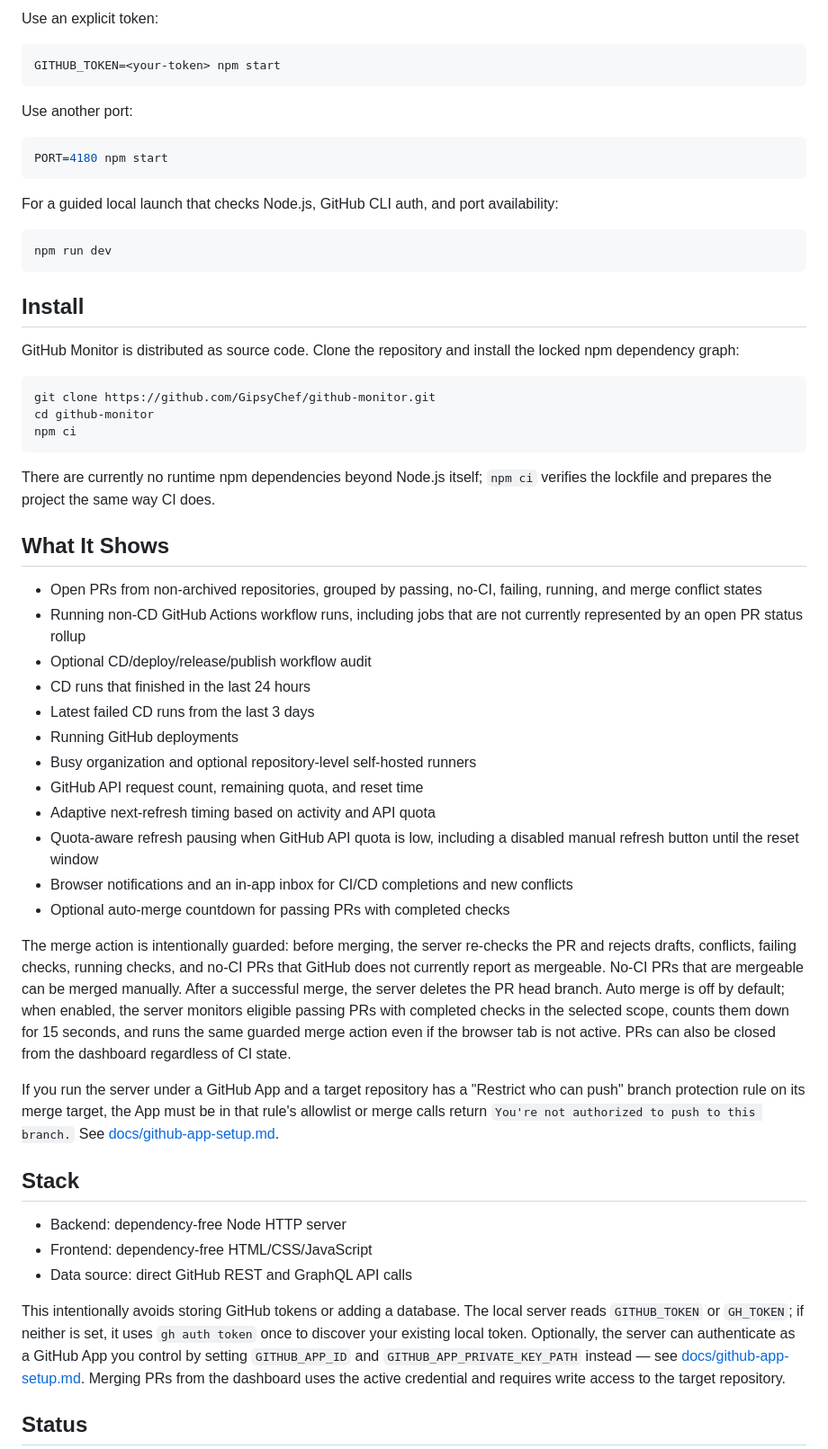
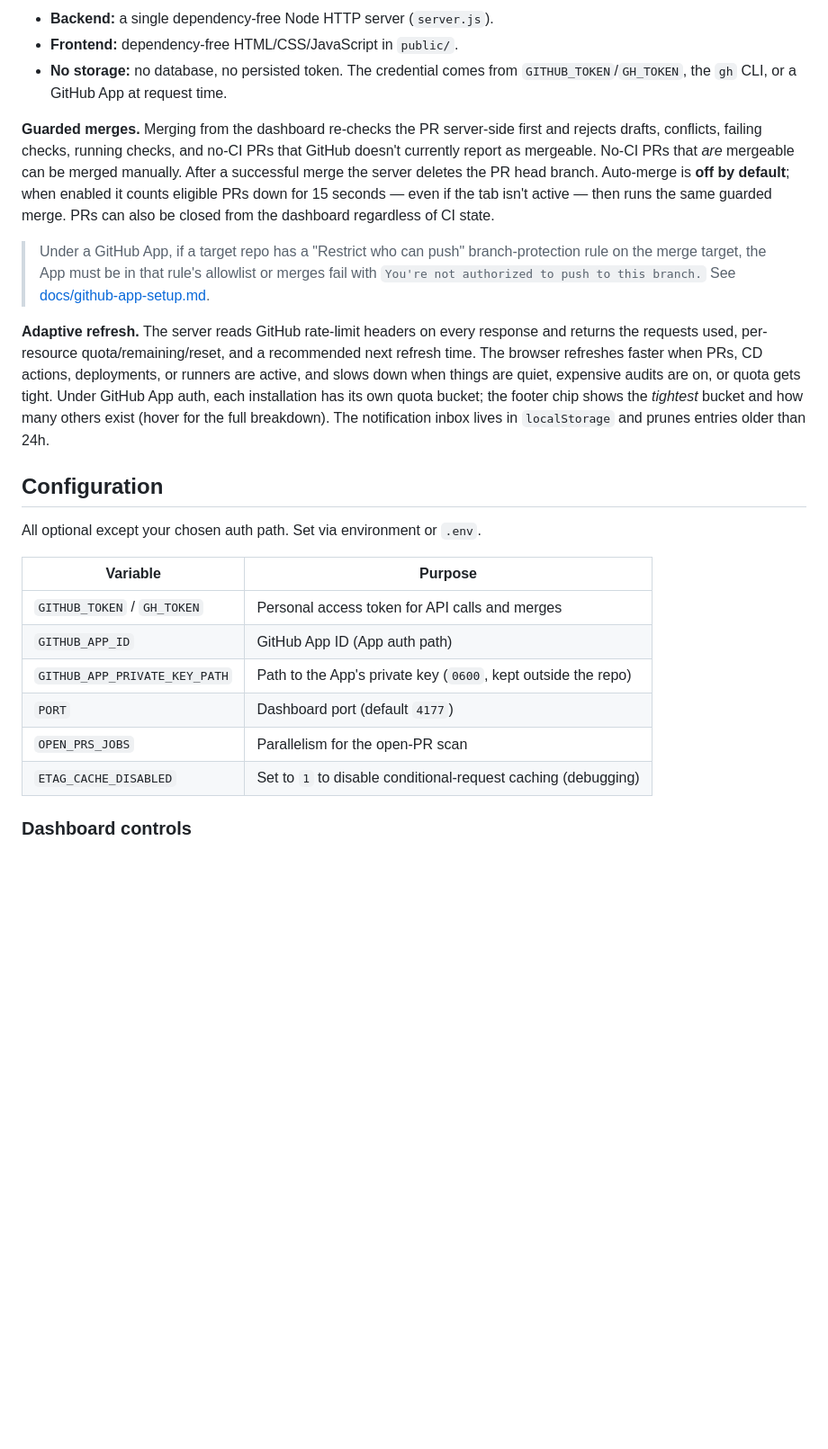
Before and after one commit to GipsyChef/github-monitor, a Markdown page: README.md, the part around one of its changes. Shown at 90% size. Drawn GitHub-style; blank space fills up the shorter version.

````diff
--- a/README.md
+++ b/README.md
@@ -44,61 +113,27 @@ http://127.0.0.1:4177
 ```
 
-Use an explicit token:
+- **Backend:** a single dependency-free Node HTTP server (`server.js`).
+- **Frontend:** dependency-free HTML/CSS/JavaScript in `public/`.
+- **No storage:** no database, no persisted token. The credential comes from `GITHUB_TOKEN`/`GH_TOKEN`, the `gh` CLI, or a GitHub App at request time.
 
-```bash
-GITHUB_TOKEN=<your-token> npm start
-```
+**Guarded merges.** Merging from the dashboard re-checks the PR server-side first and rejects drafts, conflicts, failing checks, running checks, and no-CI PRs that GitHub doesn't currently report as mergeable. No-CI PRs that *are* mergeable can be merged manually. After a successful merge the server deletes the PR head branch. Auto-merge is **off by default**; when enabled it counts eligible PRs down for 15 seconds — even if the tab isn't active — then runs the same guarded merge. PRs can also be closed from the dashboard regardless of CI state.
 
-Use another port:
+> Under a GitHub App, if a target repo has a "Restrict who can push" branch-protection rule on the merge target, the App must be in that rule's allowlist or merges fail with `You're not authorized to push to this branch.` See [docs/github-app-setup.md](docs/github-app-setup.md#step-6--allow-the-app-through-branch-protection-push-restrictions).
 
-```bash
-PORT=4180 npm start
-```
+**Adaptive refresh.** The server reads GitHub rate-limit headers on every response and returns the requests used, per-resource quota/remaining/reset, and a recommended next refresh time. The browser refreshes faster when PRs, CD actions, deployments, or runners are active, and slows down when things are quiet, expensive audits are on, or quota gets tight. Under GitHub App auth, each installation has its own quota bucket; the footer chip shows the *tightest* bucket and how many others exist (hover for the full breakdown). The notification inbox lives in `localStorage` and prunes entries older than 24h.
 
-For a guided local launch that checks Node.js, GitHub CLI auth, and port availability:
+## Configuration
 
-```bash
-npm run dev
-```
+All optional except your chosen auth path. Set via environment or `.env`.
 
-## Install
+| Variable | Purpose |
+|---|---|
+| `GITHUB_TOKEN` / `GH_TOKEN` | Personal access token for API calls and merges |
+| `GITHUB_APP_ID` | GitHub App ID (App auth path) |
+| `GITHUB_APP_PRIVATE_KEY_PATH` | Path to the App's private key (`0600`, kept outside the repo) |
+| `PORT` | Dashboard port (default `4177`) |
+| `OPEN_PRS_JOBS` | Parallelism for the open-PR scan |
+| `ETAG_CACHE_DISABLED` | Set to `1` to disable conditional-request caching (debugging) |
 
-GitHub Monitor is distributed as source code. Clone the repository and install the locked npm dependency graph:
+### Dashboard controls
 
-```bash
-git clone https://github.com/GipsyChef/github-monitor.git
-cd github-monitor
-npm ci
-```
-
-There are currently no runtime npm dependencies beyond Node.js itself; `npm ci` verifies the lockfile and prepares the project the same way CI does.
-
-## What It Shows
-
-- Open PRs from non-archived repositories, grouped by passing, no-CI, failing, running, and merge conflict states
-- Running non-CD GitHub Actions workflow runs, including jobs that are not currently represented by an open PR status rollup
-- Optional CD/deploy/release/publish workflow audit
-- CD runs that finished in the last 24 hours
-- Latest failed CD runs from the last 3 days
-- Running GitHub deployments
-- Busy organization and optional repository-level self-hosted runners
-- GitHub API request count, remaining quota, and reset time
-- Adaptive next-refresh timing based on activity and API quota
-- Quota-aware refresh pausing when GitHub API quota is low, including a disabled manual refresh button until the reset window
-- Browser notifications and an in-app inbox for CI/CD completions and new conflicts
-- Optional auto-merge countdown for passing PRs with completed checks
-
-The merge action is intentionally guarded: before merging, the server re-checks the PR and rejects drafts, conflicts, failing checks, running checks, and no-CI PRs that GitHub does not currently report as mergeable. No-CI PRs that are mergeable can be merged manually. After a successful merge, the server deletes the PR head branch. Auto merge is off by default; when enabled, the server monitors eligible passing PRs with completed checks in the selected scope, counts them down for 15 seconds, and runs the same guarded merge action even if the browser tab is not active. PRs can also be closed from the dashboard regardless of CI state.
-
-If you run the server under a GitHub App and a target repository has a "Restrict who can push" branch protection rule on its merge target, the App must be in that rule's allowlist or merge calls return `You're not authorized to push to this branch.` See [docs/github-app-setup.md](docs/github-app-setup.md#step-6--allow-the-app-through-branch-protection-push-restrictions).
-
-## Stack
-
-- Backend: dependency-free Node HTTP server
-- Frontend: dependency-free HTML/CSS/JavaScript
-- Data source: direct GitHub REST and GraphQL API calls
-
-This intentionally avoids storing GitHub tokens or adding a database. The local server reads `GITHUB_TOKEN` or `GH_TOKEN`; if neither is set, it uses `gh auth token` once to discover your existing local token. Optionally, the server can authenticate as a GitHub App you control by setting `GITHUB_APP_ID` and `GITHUB_APP_PRIVATE_KEY_PATH` instead — see [docs/github-app-setup.md](docs/github-app-setup.md). Merging PRs from the dashboard uses the active credential and requires write access to the target repository.
-
-## Status
-
````
Also changed, not shown: other parts of README.md (+118 -104 lines), docs/screenshot.png (added), 2 other files.
